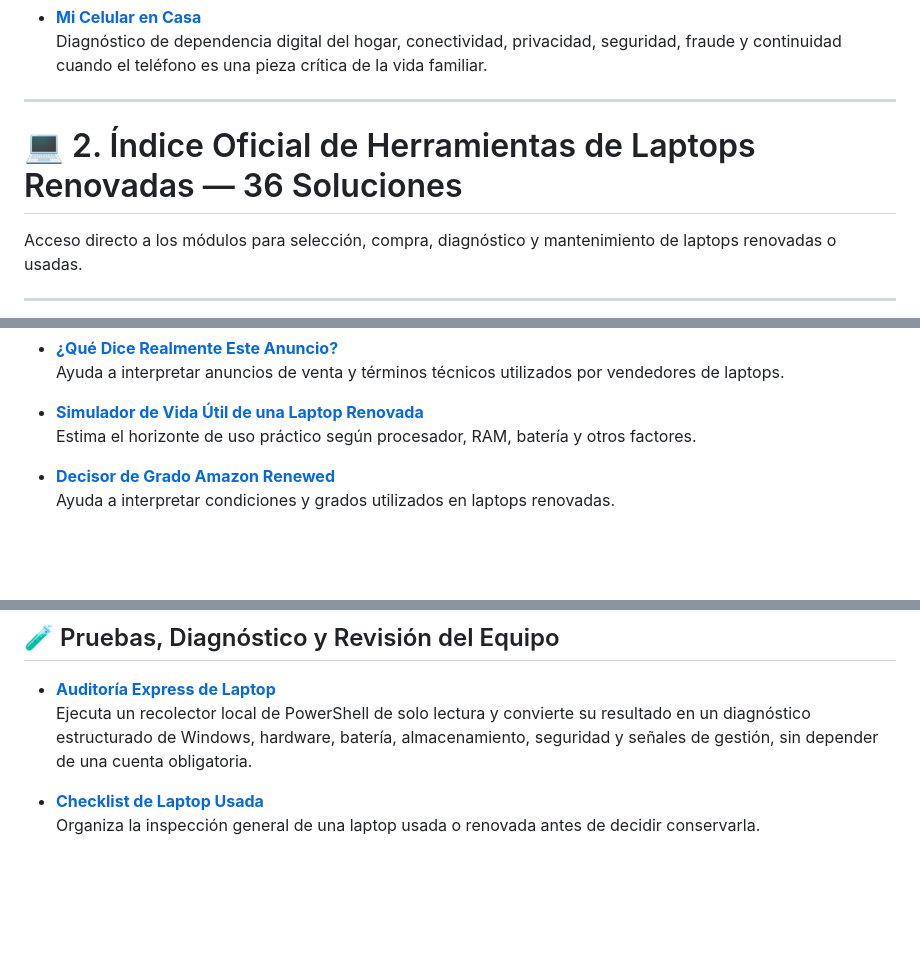
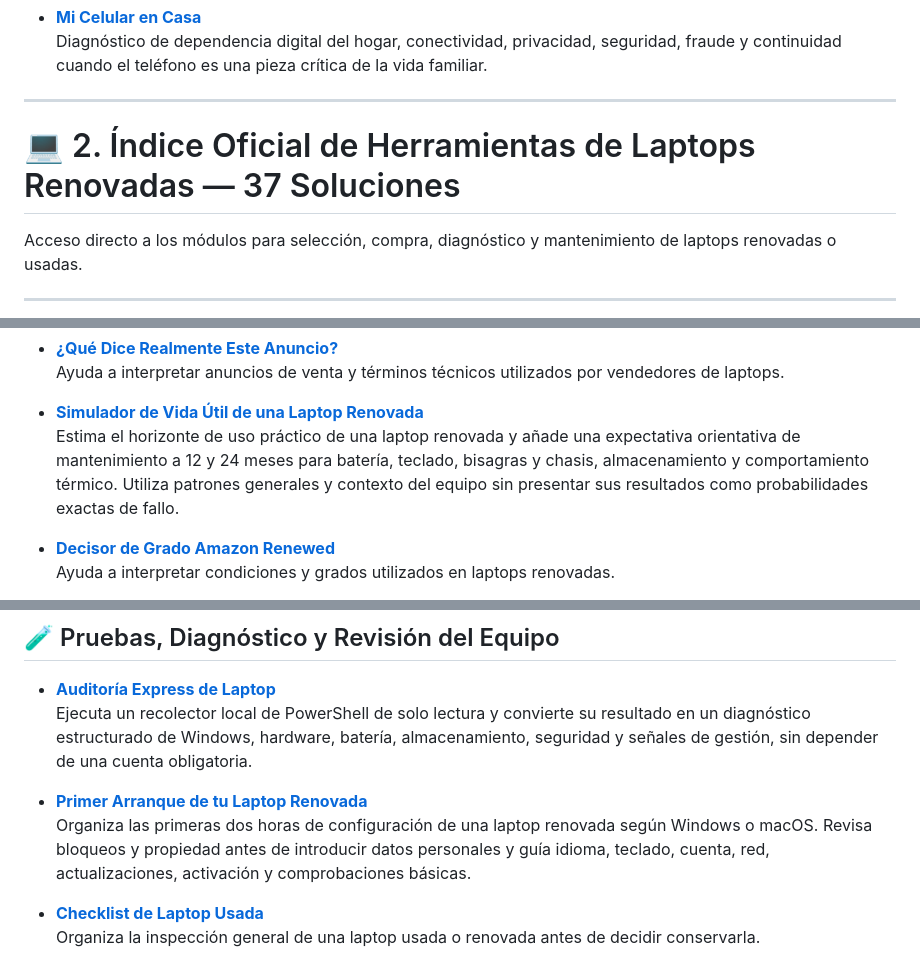
Before and after one commit to UnixMatrix/suite-auditoria-hardware-ciberseguridad-latam, a Markdown page: README.md, 3 parts joined by grey strips. Rendered like a GitHub page; blank space fills up the shorter version.

```diff
--- a/README.md
+++ b/README.md
@@ -242,7 +248,7 @@ Acceso directo a los módulos del laboratorio web de TecnoLatino.
 
 ---
 
-# 💻 2. Índice Oficial de Herramientas de Laptops Renovadas — 36 Soluciones
+# 💻 2. Índice Oficial de Herramientas de Laptops Renovadas — 37 Soluciones
 
 Acceso directo a los módulos para selección, compra, diagnóstico y mantenimiento de laptops renovadas o usadas.
 
@@ -282,7 +288,7 @@ Acceso directo a los módulos para selección, compra, diagnóstico y mantenimie
   Ayuda a interpretar anuncios de venta y términos técnicos utilizados por vendedores de laptops.
 
 * **[Simulador de Vida Útil de una Laptop Renovada](https://laptopsrenovadas.com/simulador-vida-util-laptop-renovada/)**
-  Estima el horizonte de uso práctico según procesador, RAM, batería y otros factores.
+  Estima el horizonte de uso práctico de una laptop renovada y añade una expectativa orientativa de mantenimiento a 12 y 24 meses para batería, teclado, bisagras y chasis, almacenamiento y comportamiento térmico. Utiliza patrones generales y contexto del equipo sin presentar sus resultados como probabilidades exactas de fallo.
 
 * **[Decisor de Grado Amazon Renewed](https://laptopsrenovadas.com/decisor-grado-amazon-renewed/)**
   Ayuda a interpretar condiciones y grados utilizados en laptops renovadas.
@@ -302,6 +308,9 @@ Acceso directo a los módulos para selección, compra, diagnóstico y mantenimie
 
 * **[Auditoría Express de Laptop](https://laptopsrenovadas.com/auditoria-express-laptop/)**
   Ejecuta un recolector local de PowerShell de solo lectura y convierte su resultado en un diagnóstico estructurado de Windows, hardware, batería, almacenamiento, seguridad y señales de gestión, sin depender de una cuenta obligatoria.
+
+* **[Primer Arranque de tu Laptop Renovada](https://laptopsrenovadas.com/primer-arranque-laptop-renovada-latino/)**
+  Organiza las primeras dos horas de configuración de una laptop renovada según Windows o macOS. Revisa bloqueos y propiedad antes de introducir datos personales y guía idioma, teclado, cuenta, red, actualizaciones, activación y comprobaciones básicas.
 
 * **[Checklist de Laptop Usada](https://laptopsrenovadas.com/checklist-de-laptop-usada/)**
   Organiza la inspección general de una laptop usada o renovada antes de decidir conservarla.
```
Also changed, not shown: other parts of README.md (+31 -11 lines).
